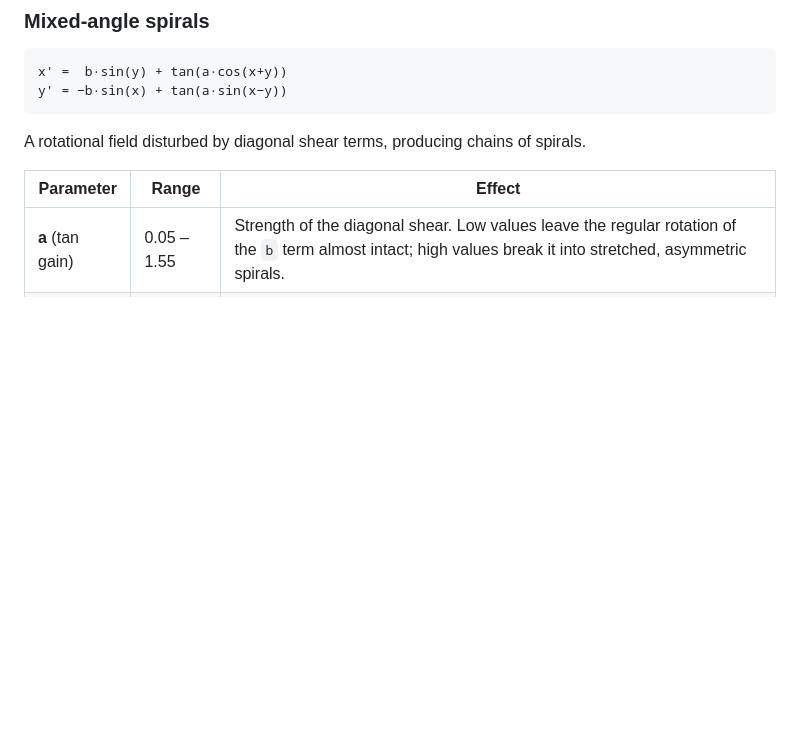
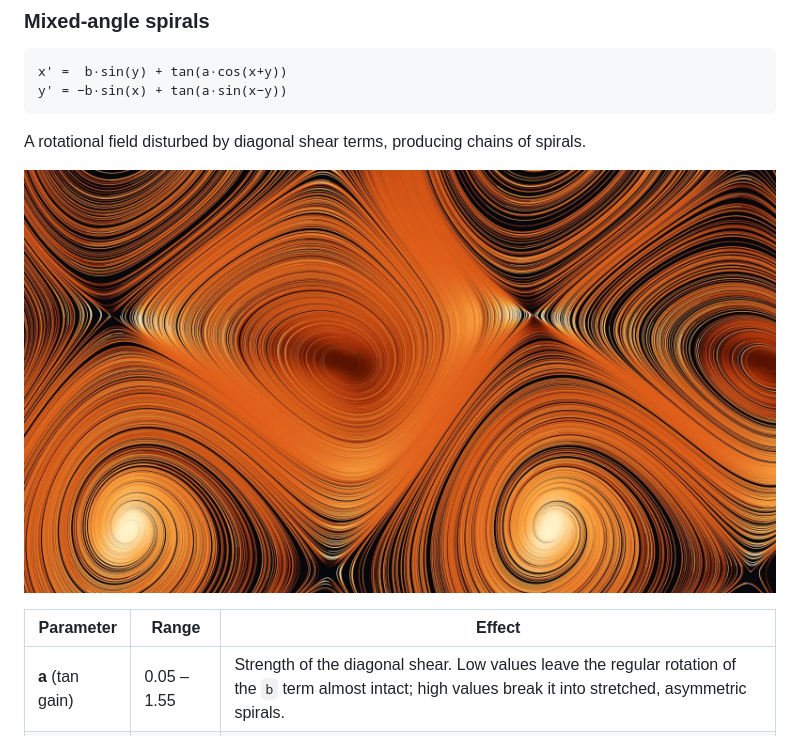
Before and after one commit to jtreguer/tan-trajectories, a Markdown page: README.md, the part around the change. GitHub-like rendering; blank space fills up the shorter version.

Commit message:
Show mixed-angle spirals example in README
Co-Authored-By: Claude Opus 5.5 <noreply@anthropic.com>

````diff
--- a/README.md
+++ b/README.md
@@ -58,6 +58,8 @@ y' = −b·sin(x) + tan(a·sin(x−y))
 ```
 
 A rotational field disturbed by diagonal shear terms, producing chains of spirals.
+
+![Example render: large orange spirals separated by sharp crossing points](gallery/example_2.jpg)
 
 | Parameter | Range | Effect |
 |---|---|---|
````
